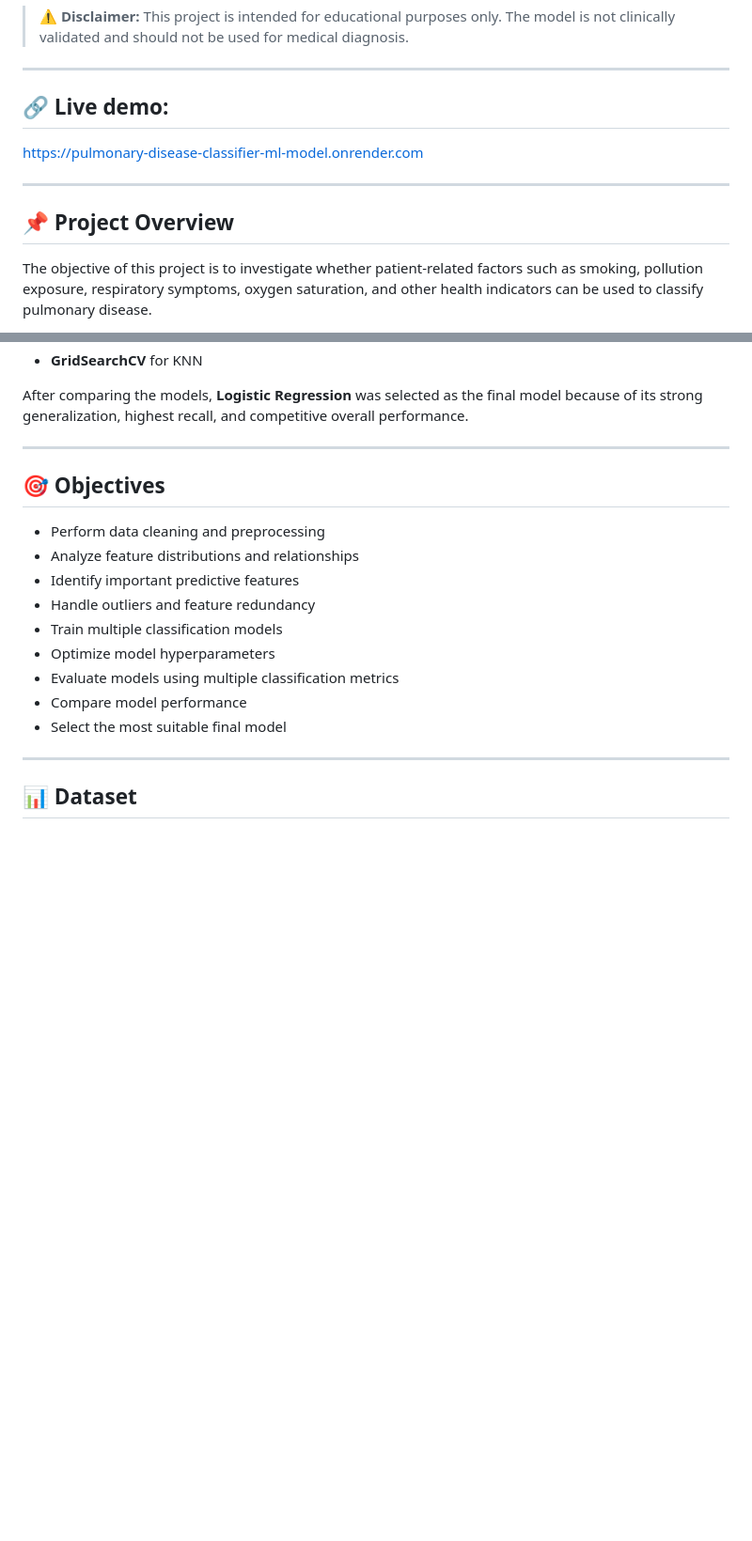
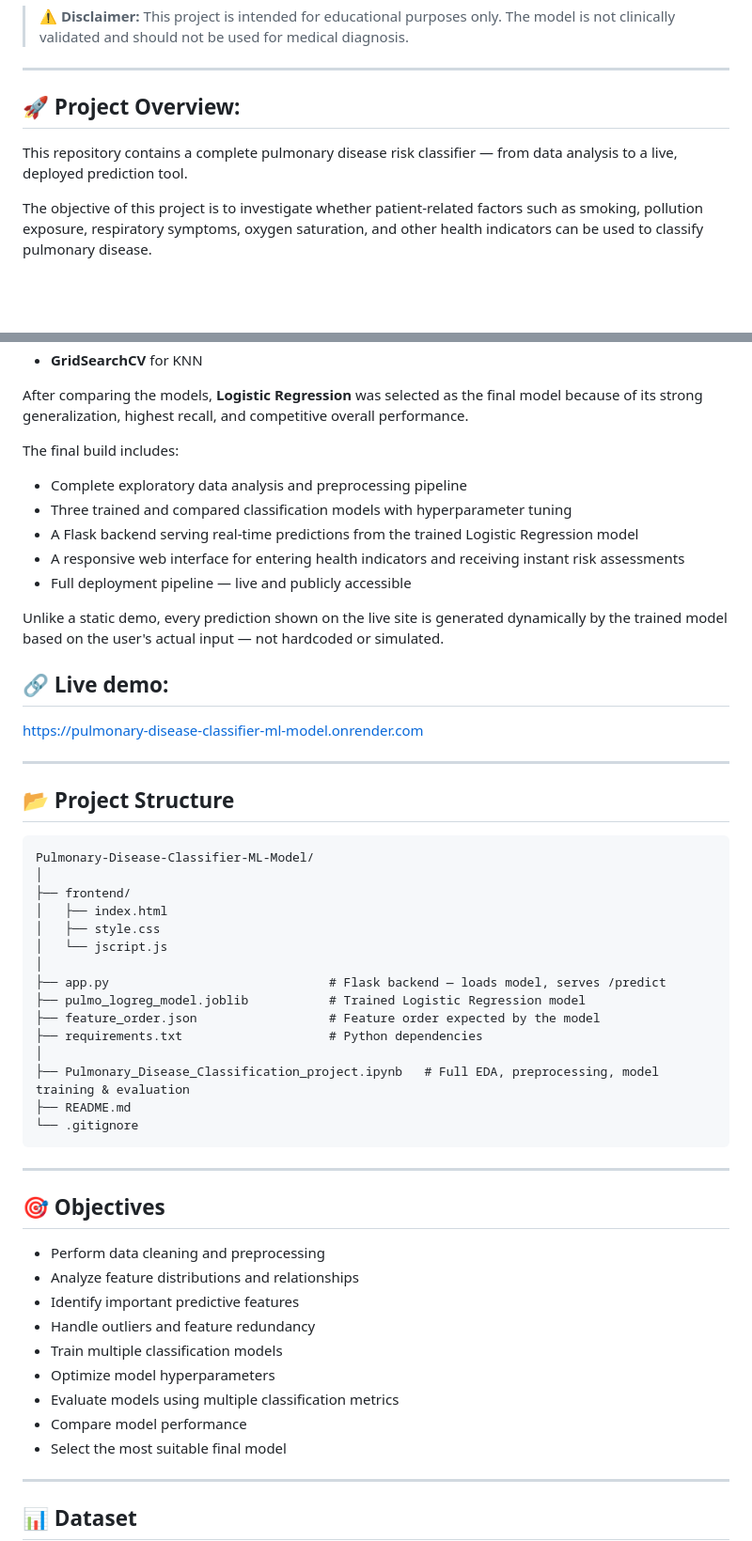
Before and after one commit to Ayush-Kumar-732/Pulmonary-Disease-Classifier-ML-Model, a Markdown page: README.md, 2 parts joined by grey strips. Shown at 94% size. Drawn GitHub-style; blank space fills up the shorter version.

````diff
--- a/README.md
+++ b/README.md
@@ -8,12 +8,9 @@ The project follows an end-to-end machine learning workflow covering **data prep
 
 ---
 
-## 🔗 Live demo:
-https://pulmonary-disease-classifier-ml-model.onrender.com
+## 🚀 Project Overview:
 
----
-
-## 📌 Project Overview
+This repository contains a complete pulmonary disease risk classifier — from data analysis to a live, deployed prediction tool.
 
 The objective of this project is to investigate whether patient-related factors such as smoking, pollution exposure, respiratory symptoms, oxygen saturation, and other health indicators can be used to classify pulmonary disease.
 
@@ -30,6 +27,41 @@ Hyperparameter optimization was performed using:
 - **GridSearchCV** for KNN
 
 After comparing the models, **Logistic Regression** was selected as the final model because of its strong generalization, highest recall, and competitive overall performance.
+
+The final build includes:
+
+- Complete exploratory data analysis and preprocessing pipeline
+- Three trained and compared classification models with hyperparameter tuning
+- A Flask backend serving real-time predictions from the trained Logistic Regression model
+- A responsive web interface for entering health indicators and receiving instant risk assessments
+- Full deployment pipeline — live and publicly accessible
+
+Unlike a static demo, every prediction shown on the live site is generated dynamically by the trained model based on the user's actual input — not hardcoded or simulated.
+
+## 🔗 **Live demo:**
+https://pulmonary-disease-classifier-ml-model.onrender.com
+
+---
+
+## 📂 Project Structure
+
+```
+Pulmonary-Disease-Classifier-ML-Model/
+│
+├── frontend/
+│   ├── index.html
+│   ├── style.css
+│   └── jscript.js
+│
+├── app.py                              # Flask backend — loads model, serves /predict
+├── pulmo_logreg_model.joblib           # Trained Logistic Regression model
+├── feature_order.json                  # Feature order expected by the model
+├── requirements.txt                    # Python dependencies
+│
+├── Pulmonary_Disease_Classification_project.ipynb   # Full EDA, preprocessing, model training & evaluation
+├── README.md
+└── .gitignore
+```
 
 ---
 
````
